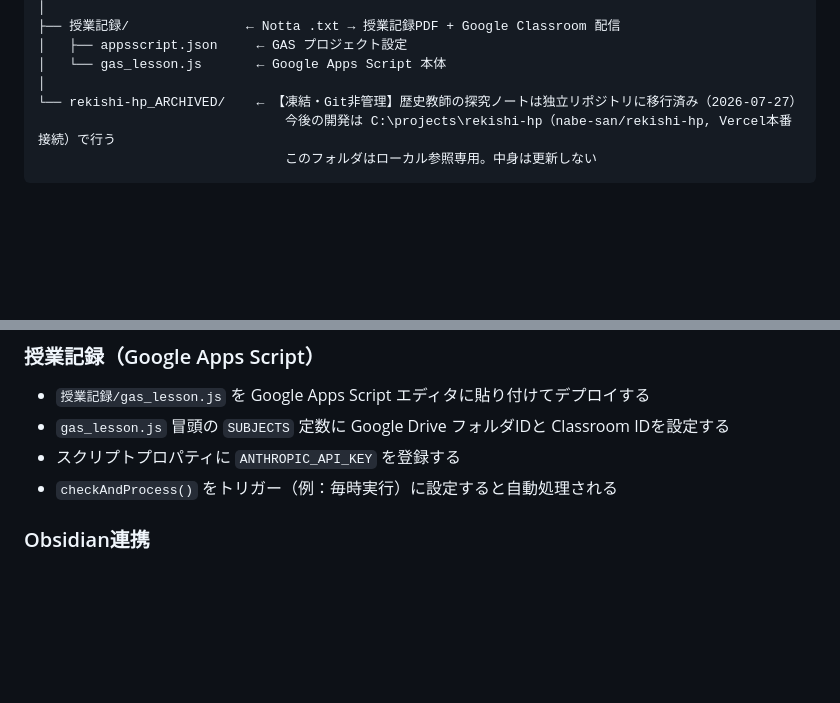
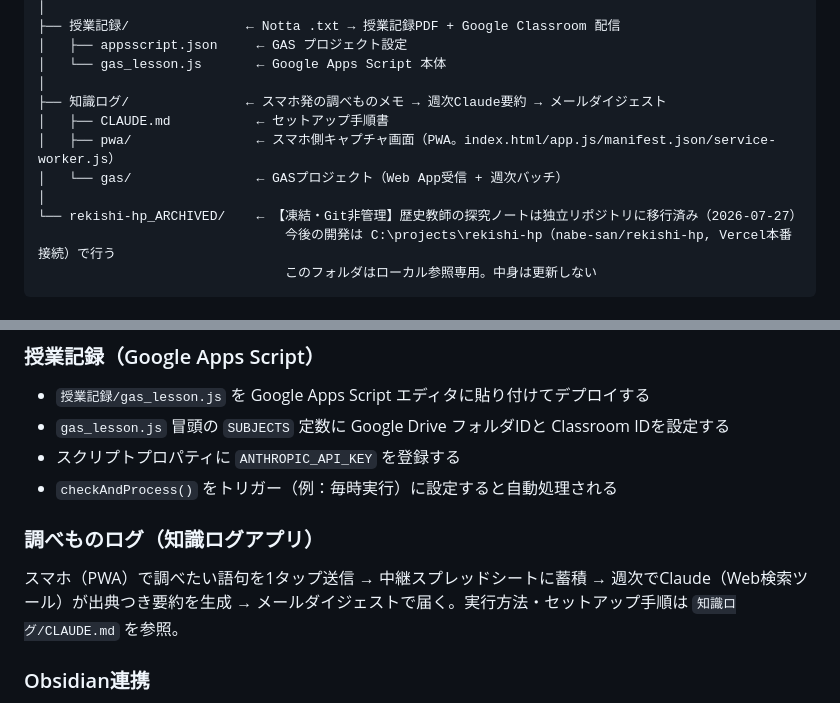
Before and after one commit to nabe-san/claude-kyoiku, a Markdown page: CLAUDE.md, 2 parts joined by grey strips. GitHub-like rendering; blank space fills up the shorter version.

Commit message:
auto: CLAUDE.md
Claude Code の PostToolUse/Stop フックによる自動コミットです。

Co-Authored-By: Claude <noreply@anthropic.com>

```diff
--- a/CLAUDE.md
+++ b/CLAUDE.md
@@ -110,6 +110,11 @@ claude開発/
 │   ├── appsscript.json     ← GAS プロジェクト設定
 │   └── gas_lesson.js       ← Google Apps Script 本体
 │
+├── 知識ログ/               ← スマホ発の調べものメモ → 週次Claude要約 → メールダイジェスト
+│   ├── CLAUDE.md           ← セットアップ手順書
+│   ├── pwa/                ← スマホ側キャプチャ画面（PWA。index.html/app.js/manifest.json/service-worker.js）
+│   └── gas/                ← GASプロジェクト（Web App受信 + 週次バッチ）
+│
 └── rekishi-hp_ARCHIVED/    ← 【凍結・Git非管理】歴史教師の探究ノートは独立リポジトリに移行済み（2026-07-27）
                               　今後の開発は C:\projects\rekishi-hp（nabe-san/rekishi-hp, Vercel本番接続）で行う
                               　このフォルダはローカル参照専用。中身は更新しない
@@ -153,6 +158,9 @@ python generate.py
 - `gas_lesson.js` 冒頭の `SUBJECTS` 定数に Google Drive フォルダIDと Classroom IDを設定する
 - スクリプトプロパティに `ANTHROPIC_API_KEY` を登録する
 - `checkAndProcess()` をトリガー（例：毎時実行）に設定すると自動処理される
+
+### 調べものログ（知識ログアプリ）
+スマホ（PWA）で調べたい語句を1タップ送信 → 中継スプレッドシートに蓄積 → 週次でClaude（Web検索ツール）が出典つき要約を生成 → メールダイジェストで届く。実行方法・セットアップ手順は `知識ログ/CLAUDE.md` を参照。
 
 ### Obsidian連携
 Obsidian Vault（デスクトップの `MyObsidian`）を「第二の脳」として使うため、各種チャットログをMarkdown化して取り込む。
```
